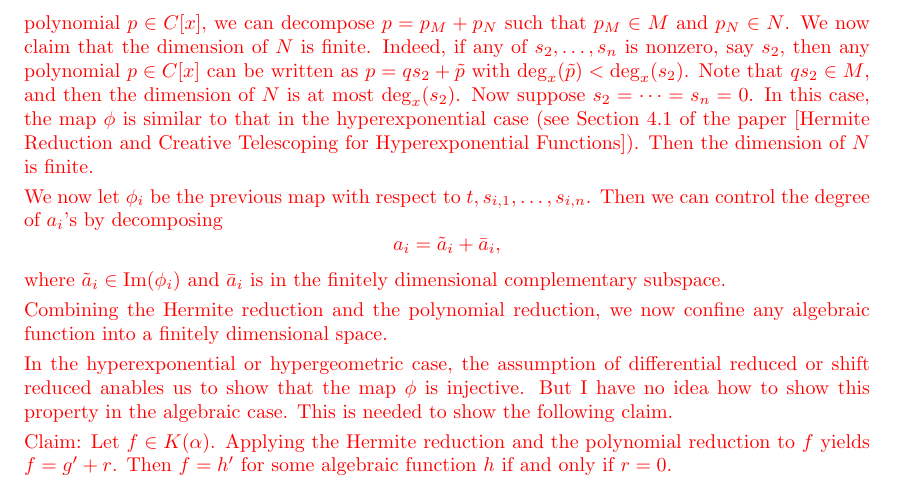
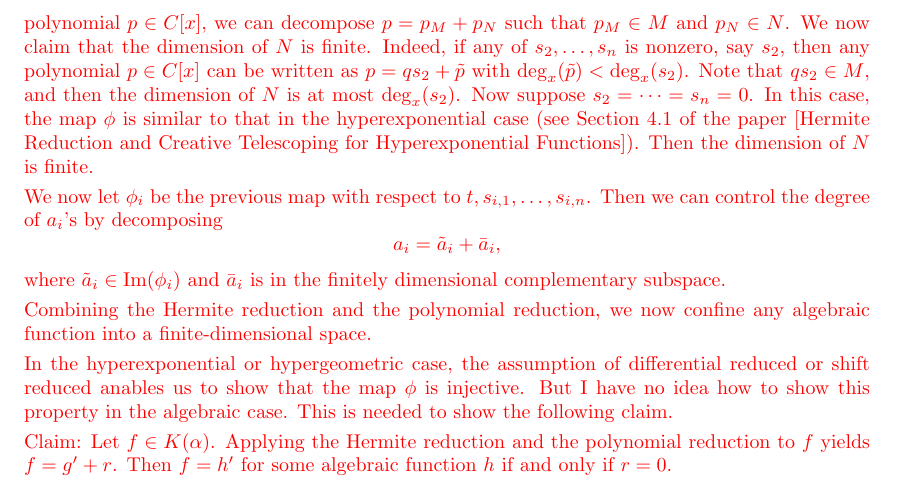
Before and after one commit to koutschan/hello-world, a LaTeX document (notes-chen.tex): part of page 3 of 3, cut so that both start at the same text. Compiled offline with pdfLaTeX.

Commit message:
Test (fix a typo)

```diff
--- a/notes-chen.tex
+++ b/notes-chen.tex
@@ -158,7 +158,7 @@ We now let~$\phi_i$ be the previous map with respect to ${t, s_{i, 1}, \ldots, s
 where~$\tilde a_i \in \text{Im}(\phi_i)$ and~$\bar a_i$ is in the finitely dimensional complementary subspace.
 
 Combining the Hermite reduction and the polynomial reduction, we now confine any algebraic function
-into a finitely dimensional space.
+into a finite-dimensional space.
 
 In the hyperexponential or hypergeometric case, the assumption of differential reduced or shift reduced anables
 us to show that the map $\phi$ is injective. But I have no idea how to show this property in the algebraic case.
```
